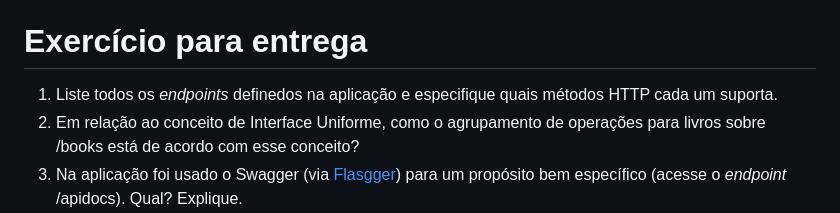
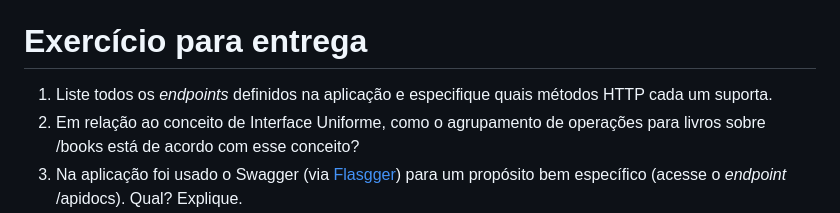
Before and after one commit to gustavoafernandes/distributed_system_class, a Markdown page: flask_rest_api/README.md, the part around the change. Rendered like a GitHub page.

Commit message:
fix typo

```diff
--- a/flask_rest_api/README.md
+++ b/flask_rest_api/README.md
@@ -45,7 +45,7 @@ Usar códigos de status adequados (por exemplo, 200 para sucesso, 404 para não
 
 # Exercício para entrega
 
-1. Liste todos os *endpoints* definedos na aplicação e especifique quais métodos HTTP cada um suporta.
+1. Liste todos os *endpoints* definidos na aplicação e especifique quais métodos HTTP cada um suporta.
 2. Em relação ao conceito de Interface Uniforme, como o agrupamento de operações para livros sobre /books está de acordo com esse conceito?
 3. Na aplicação foi usado o Swagger (via [Flasgger](https://github.com/flasgger/flasgger)) para um propósito bem específico (acesse o *endpoint* /apidocs). Qual? Explique.
 4. Você deverá criar uma rota para deletar um item da base. A rota deve ser no formato "/books/<int:book_id>". Atente-se à variável
```
